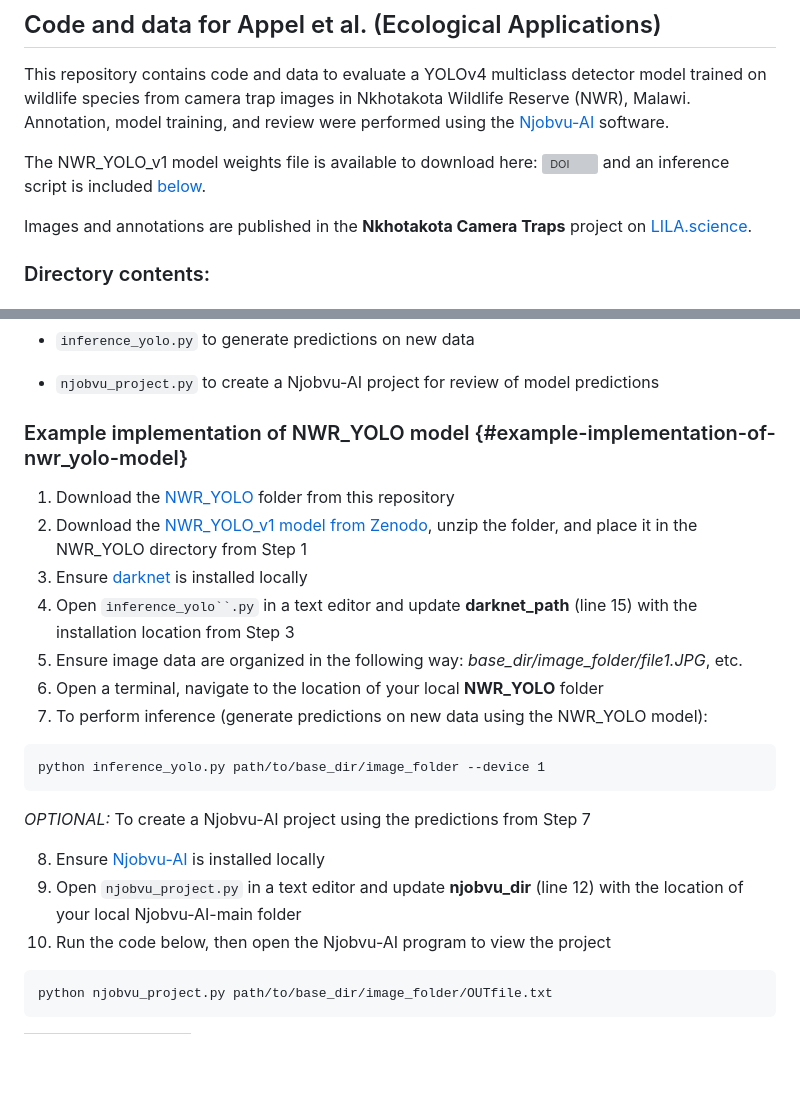
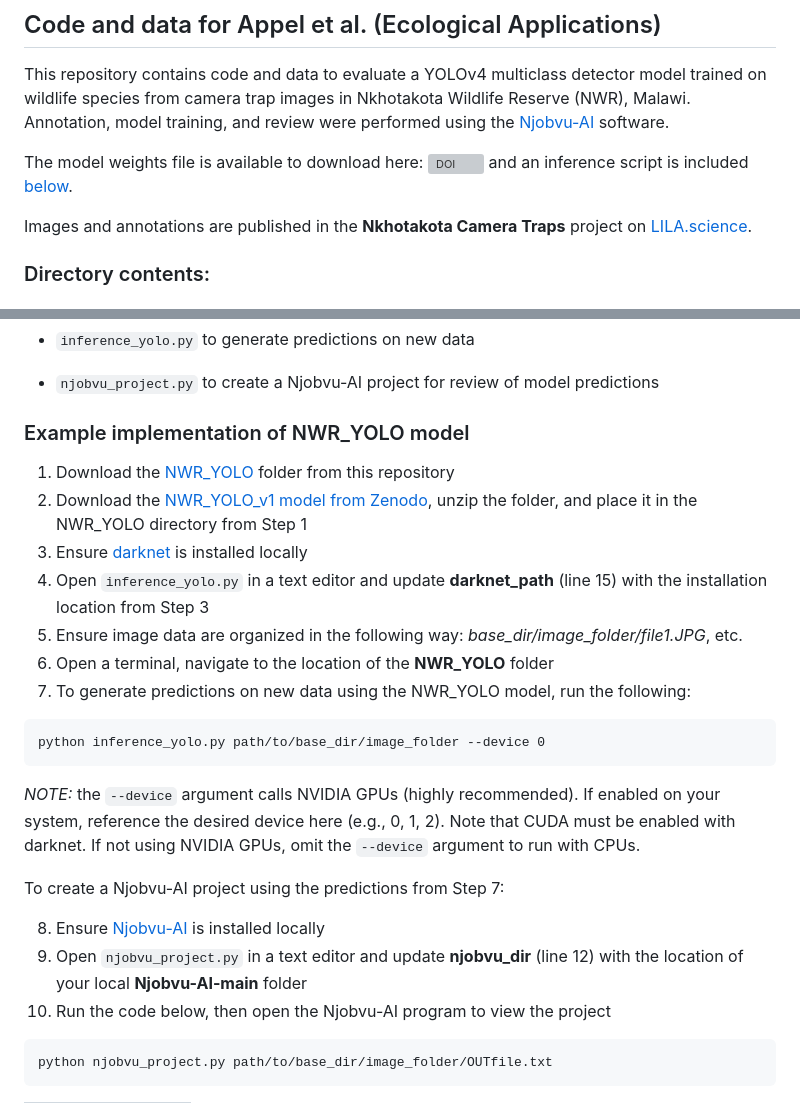
Before and after one commit to appelc/Nkhotakota_camera_traps, a Markdown page: README.md, 2 parts joined by grey strips. Rendered like a GitHub page; blank space fills up the shorter version; grey boxes are pictures that could not be loaded.

````diff
--- a/README.md
+++ b/README.md
@@ -4,7 +4,7 @@
 
 This repository contains code and data to evaluate a YOLOv4 multiclass detector model trained on wildlife species from camera trap images in Nkhotakota Wildlife Reserve (NWR), Malawi. Annotation, model training, and review were performed using the [Njobvu-AI](https://github.com/sullichrosu/Njobvu-AI) software.
 
-The NWR_YOLO_v1 model weights file is available to download here: [![DOI](https://zenodo.org/badge/DOI/10.5281/zenodo.15392141.svg)](https://doi.org/10.5281/zenodo.15392141) and an inference script is included [below](#example-implementation-of-NWR_YOLO-model).
+The model weights file is available to download here: [![DOI](https://zenodo.org/badge/DOI/10.5281/zenodo.15392141.svg)](https://doi.org/10.5281/zenodo.15392141) and an inference script is included [below](#example-implementation-of-nwr_yolo-model).
 
 Images and annotations are published in the **Nkhotakota Camera Traps** project on [LILA.science](https://lila.science/).
 
@@ -44,24 +44,26 @@ Python code and model files to perform inference using the Nkhotakota YOLOv4 mul
 
 -   `njobvu_project.py` to create a Njobvu-AI project for review of model predictions
 
-### Example implementation of NWR_YOLO model {#example-implementation-of-nwr_yolo-model}
+### Example implementation of NWR_YOLO model
 
 1.  Download the [NWR_YOLO](https://github.com/appelc/Nkhotakota_camera_traps/tree/main/YOLO) folder from this repository
 2.  Download the [NWR_YOLO_v1 model from Zenodo](https://doi.org/10.5281/zenodo.15392141), unzip the folder, and place it in the NWR_YOLO directory from Step 1
 3.  Ensure [darknet](https://github.com/AlexeyAB/darknet) is installed locally
-4.  Open ``` inference_yolo``.py ``` in a text editor and update **darknet_path** (line 15) with the installation location from Step 3
+4.  Open `inference_yolo.py` in a text editor and update **darknet_path** (line 15) with the installation location from Step 3
 5.  Ensure image data are organized in the following way: *base_dir/image_folder/file1.JPG*, etc.
-6.  Open a terminal, navigate to the location of your local **NWR_YOLO** folder
-7.  To perform inference (generate predictions on new data using the NWR_YOLO model):
+6.  Open a terminal, navigate to the location of the **NWR_YOLO** folder
+7.  To generate predictions on new data using the NWR_YOLO model, run the following:
 
 ```
-python inference_yolo.py path/to/base_dir/image_folder --device 1
+python inference_yolo.py path/to/base_dir/image_folder --device 0
 ```
 
-*OPTIONAL:* To create a Njobvu-AI project using the predictions from Step 7
+*NOTE:* the `--device` argument calls NVIDIA GPUs (highly recommended). If enabled on your system, reference the desired device here (e.g., 0, 1, 2). Note that CUDA must be enabled with darknet. If not using NVIDIA GPUs, omit the `--device` argument to run with CPUs.
+
+To create a Njobvu-AI project using the predictions from Step 7:
 
 8.  Ensure [Njobvu-AI](https://github.com/sullichrosu/Njobvu-AI) is installed locally
-9.  Open `njobvu_project.py` in a text editor and update **njobvu_dir** (line 12) with the location of your local Njobvu-AI-main folder
+9.  Open `njobvu_project.py` in a text editor and update **njobvu_dir** (line 12) with the location of your local **Njobvu-AI-main** folder
 10. Run the code below, then open the Njobvu-AI program to view the project
 
 ```
````
